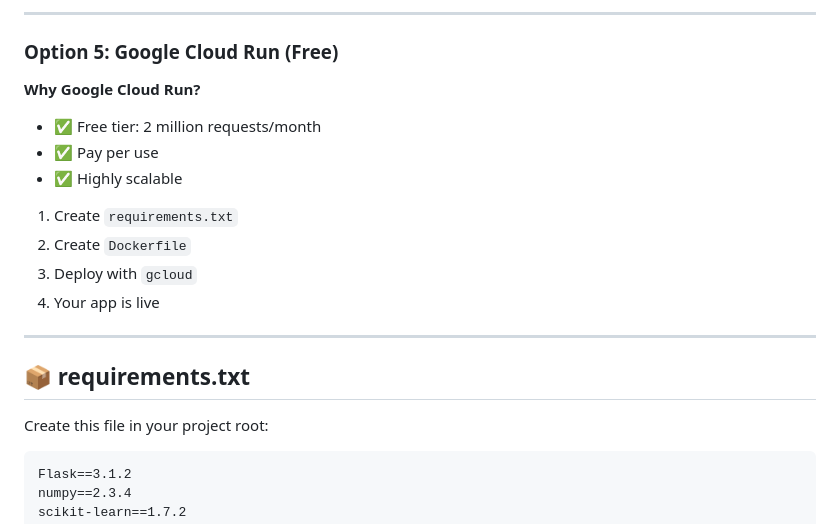
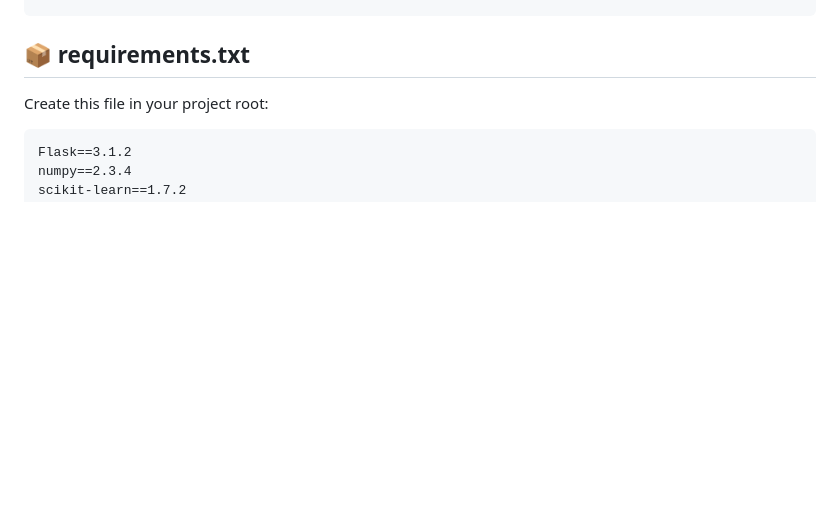
Before and after one commit to Donuts-procodes/Iris-Flower-predictor, a Markdown page: README.md, the part around one of its changes. Rendered like a GitHub page; blank space fills up the shorter version.

```diff
--- a/README.md
+++ b/README.md
@@ -268,19 +191,3 @@ Invoke-WebRequest @params
----
-
-### Option 5: **Google Cloud Run (Free)**
-
-**Why Google Cloud Run?**
-- ✅ Free tier: 2 million requests/month
-- ✅ Pay per use
-- ✅ Highly scalable
-
-1. Create `requirements.txt`
-2. Create `Dockerfile`
-3. Deploy with `gcloud`
-4. Your app is live
-
----
-
 ## 📦 requirements.txt
 
 Create this file in your project root:
```
Also changed, not shown: other parts of README.md (+0 -77 lines).
